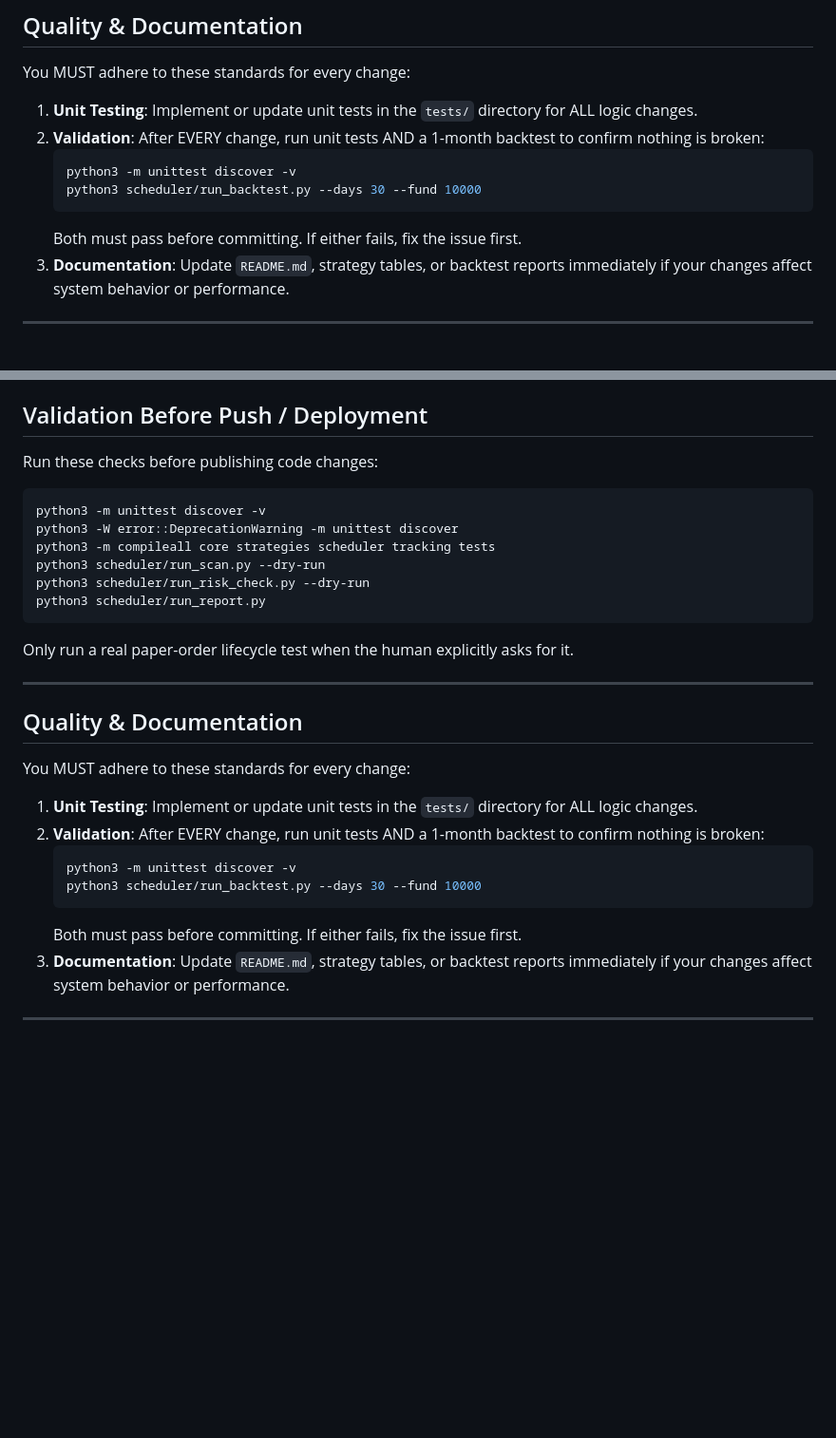
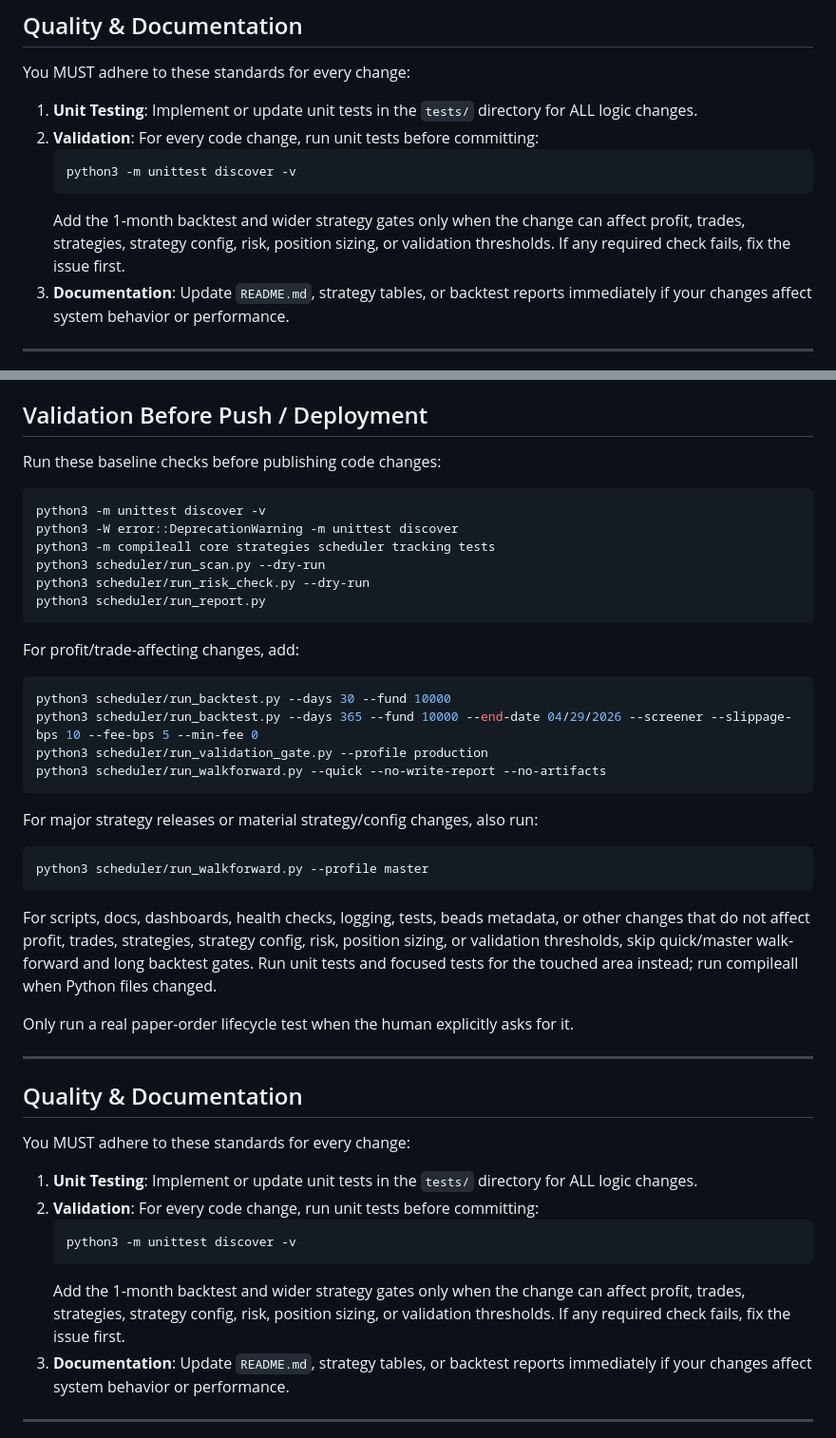
Before and after one commit to aruc-dev/HawksTrade, a Markdown page: AGENTS.md, 2 parts joined by grey strips. Shown at 95% size. GitHub-like rendering; blank space fills up the shorter version.

Commit message:
Document scoped validation workflow

````diff
--- a/AGENTS.md
+++ b/AGENTS.md
@@ -235,12 +260,13 @@ minimum trade-count gate to its shorter duration.
 
 You MUST adhere to these standards for every change:
 1. **Unit Testing**: Implement or update unit tests in the `tests/` directory for ALL logic changes.
-2. **Validation**: After EVERY change, run unit tests AND a 1-month backtest to confirm nothing is broken:
+2. **Validation**: For every code change, run unit tests before committing:
    ```bash
    python3 -m unittest discover -v
-   python3 scheduler/run_backtest.py --days 30 --fund 10000
    ```
-   Both must pass before committing. If either fails, fix the issue first.
+   Add the 1-month backtest and wider strategy gates only when the change can
+   affect profit, trades, strategies, strategy config, risk, position sizing, or
+   validation thresholds. If any required check fails, fix the issue first.
 3. **Documentation**: Update `README.md`, strategy tables, or backtest reports immediately if your changes affect system behavior or performance.
 
 ---
@@ -262,7 +288,7 @@ ackages in `requirements.txt`
 
 ## Validation Before Push / Deployment
 
-Run these checks before publishing code changes:
+Run these baseline checks before publishing code changes:
 ```bash
 python3 -m unittest discover -v
 python3 -W error::DeprecationWarning -m unittest discover
@@ -272,6 +298,25 @@ python3 scheduler/run_risk_check.py --dry-run
 python3 scheduler/run_report.py
 ```
 
+For profit/trade-affecting changes, add:
+```bash
+python3 scheduler/run_backtest.py --days 30 --fund 10000
+python3 scheduler/run_backtest.py --days 365 --fund 10000 --end-date 04/29/2026 --screener --slippage-bps 10 --fee-bps 5 --min-fee 0
+python3 scheduler/run_validation_gate.py --profile production
+python3 scheduler/run_walkforward.py --quick --no-write-report --no-artifacts
+```
+
+For major strategy releases or material strategy/config changes, also run:
+```bash
+python3 scheduler/run_walkforward.py --profile master
+```
+
+For scripts, docs, dashboards, health checks, logging, tests, beads metadata, or
+other changes that do not affect profit, trades, strategies, strategy config,
+risk, position sizing, or validation thresholds, skip quick/master
+walk-forward and long backtest gates. Run unit tests and focused tests for the
+touched area instead; run compileall when Python files changed.
+
 Only run a real paper-order lifecycle test when the human explicitly asks for it.
 
 ---
@@ -280,12 +325,13 @@ Only run a real paper-order lifecycle test when the human explicitly asks for it
 
 You MUST adhere to these standards for every change:
 1. **Unit Testing**: Implement or update unit tests in the `tests/` directory for ALL logic changes.
-2. **Validation**: After EVERY change, run unit tests AND a 1-month backtest to confirm nothing is broken:
+2. **Validation**: For every code change, run unit tests before committing:
    ```bash
    python3 -m unittest discover -v
-   python3 scheduler/run_backtest.py --days 30 --fund 10000
    ```
-   Both must pass before committing. If either fails, fix the issue first.
+   Add the 1-month backtest and wider strategy gates only when the change can
+   affect profit, trades, strategies, strategy config, risk, position sizing, or
+   validation thresholds. If any required check fails, fix the issue first.
 3. **Documentation**: Update `README.md`, strategy tables, or backtest reports immediately if your changes affect system behavior or performance.
 
 ---
````
Also changed, not shown: other parts of AGENTS.md (+26 -1 lines), CLAUDE.md (+41 -11 lines), CODEX.md (+33 -4 lines).
